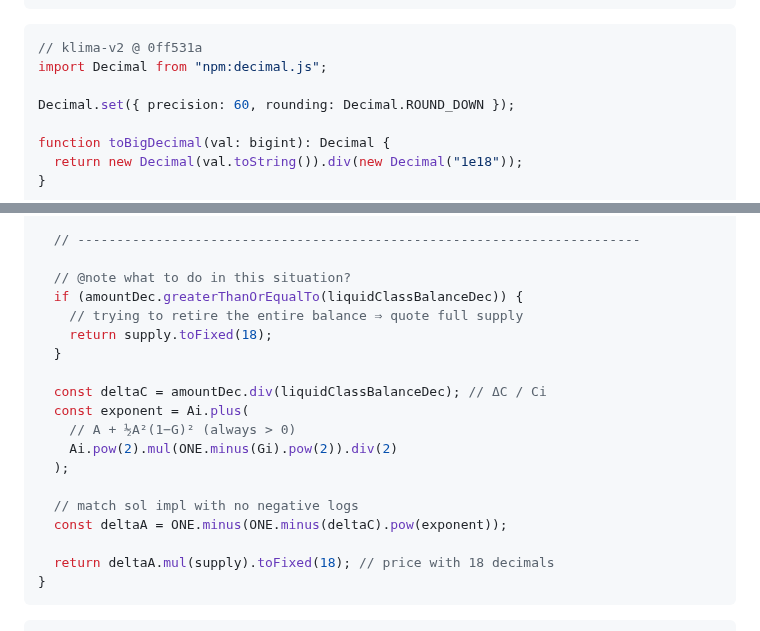
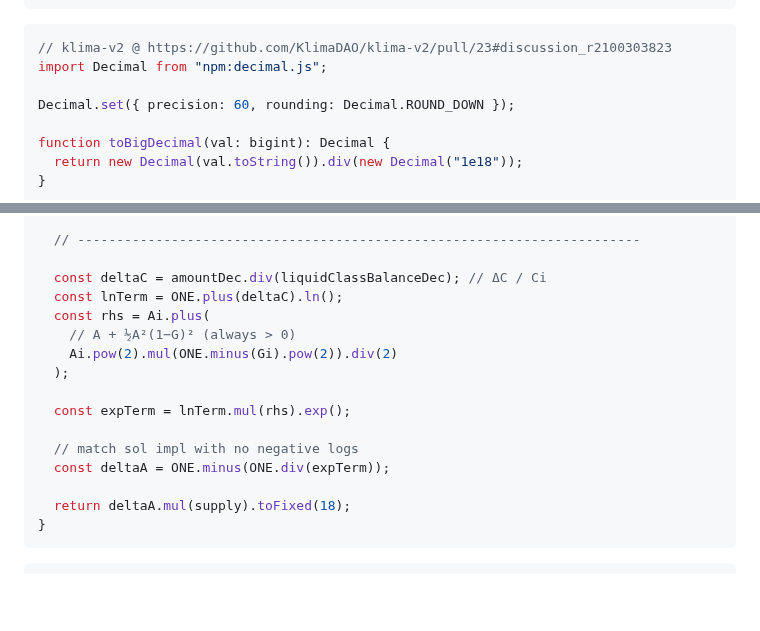
Before and after one commit to ldeso/klima.leodesouza.net, a Markdown page: src/smart-contract-review.md, 2 parts joined by grey strips. GitHub-like rendering; blank space fills up the shorter version.

Commit message:
Update klima-v2

````diff
--- a/src/smart-contract-review.md
+++ b/src/smart-contract-review.md
@@ -95,7 +95,7 @@ if (inputPresentTonnes === 0) {
 ```
 
 ```ts
-// klima-v2 @ 0ff531a
+// klima-v2 @ https://github.com/KlimaDAO/klima-v2/pull/23#discussion_r2100303823
 import Decimal from "npm:decimal.js";
 
 Decimal.set({ precision: 60, rounding: Decimal.ROUND_DOWN });
@@ -227,22 +227,19 @@ function calculateKlimaRetirementPrice(
 
   // ------------------------------------------------------------------------
 
-  // @note what to do in this situation?
-  if (amountDec.greaterThanOrEqualTo(liquidClassBalanceDec)) {
-    // trying to retire the entire balance ⇒ quote full supply
-    return supply.toFixed(18);
-  }
-
   const deltaC = amountDec.div(liquidClassBalanceDec); // ΔC / Ci
-  const exponent = Ai.plus(
+  const lnTerm = ONE.plus(deltaC).ln();
+  const rhs = Ai.plus(
     // A + ½A²(1−G)² (always > 0)
     Ai.pow(2).mul(ONE.minus(Gi).pow(2)).div(2)
   );
 
+  const expTerm = lnTerm.mul(rhs).exp();
+
   // match sol impl with no negative logs
-  const deltaA = ONE.minus(ONE.minus(deltaC).pow(exponent));
+  const deltaA = ONE.minus(ONE.div(expTerm));
 
-  return deltaA.mul(supply).toFixed(18); // price with 18 decimals
+  return deltaA.mul(supply).toFixed(18);
 }
 ```
 
````
